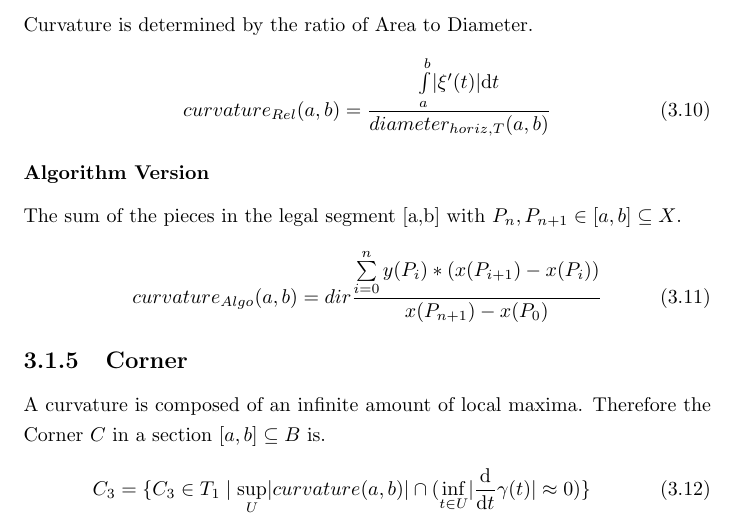
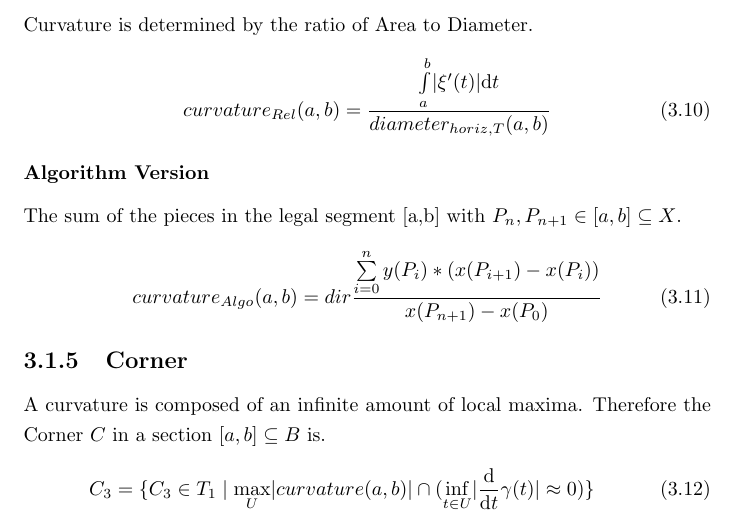
Before and after one commit to specpose/stopeight, a LaTeX thesis (doc/latex/Stopeight_Analyzer.tex): part of page 8 of 16, cut so that both start at the same text. Compiled offline with pdfLaTeX.

Commit message:
FIXED doc latex Stopeight_Analyzer Corner is max not sup

```diff
--- a/doc/latex/Stopeight_Analyzer.tex
+++ b/doc/latex/Stopeight_Analyzer.tex
@@ -198,7 +198,7 @@ curvature_{Algo}(a,b)= dir \frac{\sum \limits _{i=0}^{n}y(P_{i})*(x(P_{i+1})-x(P
 \subsection{Corner}
 A curvature is composed of an infinite amount of local maxima. Therefore the Corner $C$ in a section $[a,b] \subseteq B$ is.
 \begin{equation}
-C_{3} = \{C_{3} \in T_{1} \mid \sup_{U}\lvert curvature(a,b) \rvert \cap (\inf_{t \in U} \lvert \frac{\mathrm{d}}{\mathrm{d}t}\gamma(t) \rvert \approx 0) \}
+C_{3} = \{C_{3} \in T_{1} \mid \max_{U}\lvert curvature(a,b) \rvert \cap (\inf_{t \in U} \lvert \frac{\mathrm{d}}{\mathrm{d}t}\gamma(t) \rvert \approx 0) \}
 \end{equation}
 The indexing corresponds to the minimal grade of the polynomial that is necessary.
 \begin{align}
```
